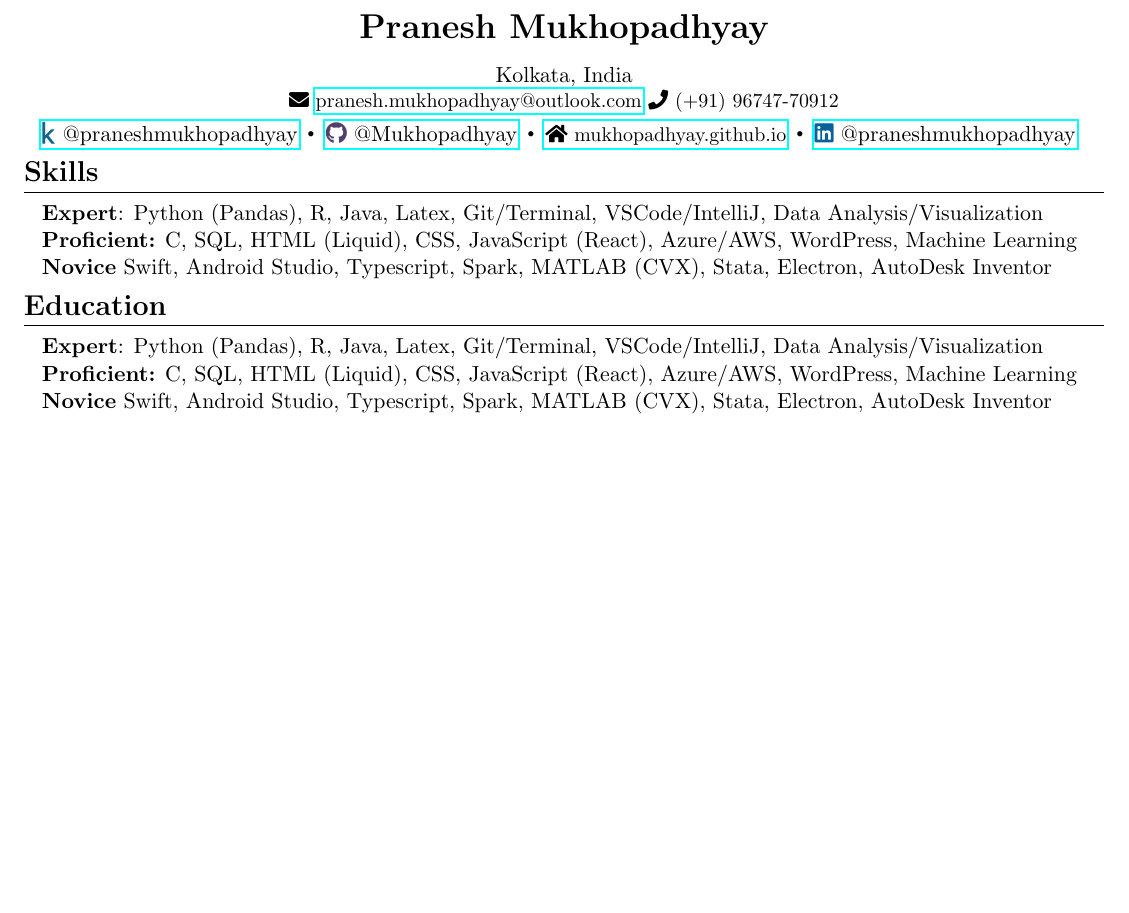
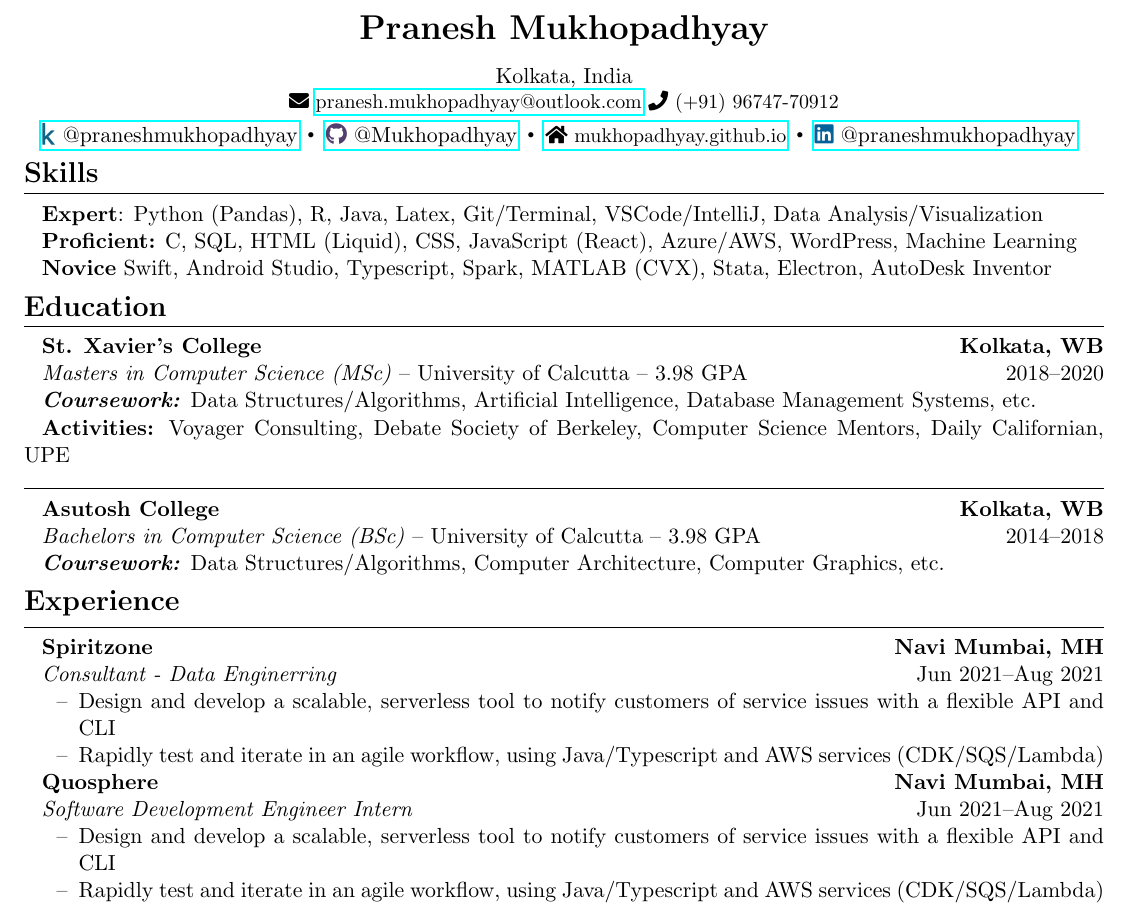
Before and after one commit to Mukhopadhyay/resume, a LaTeX CV (resume.tex, which reads components/education/masters.tex, components/experiences/quosphere.tex, components/experiences/spiritzone.tex): part of the page, cut so that both start at the same text, the shorter picture padded with empty space. Compiled offline with pdfLaTeX.

Commit message:
Adding experience section

```diff
--- a/components/education/masters.tex
+++ b/components/education/masters.tex
@@ -1,4 +1,4 @@
 \textbf{St. Xavier's College \hfill Kolkata, WB} \par
 \textit{Masters in Computer Science (MSc)} -- University of Calcutta -- 3.98 GPA \hfill 2018--2020\par
 \textbf{\textit{Coursework:}} Data Structures/Algorithms, Artificial Intelligence, Database Management Systems, etc.\par
-\textbf{\textit{}{Activities:}} Some stuff & some more stuff
+\textbf{\textit{}{Activities:}} Voyager Consulting, Debate Society of Berkeley, Computer Science Mentors, Daily Californian, UPE
--- a/components/experiences/quosphere.tex
+++ b/components/experiences/quosphere.tex
@@ -0,0 +1,7 @@
+\textbf{Quosphere \hfill Navi Mumbai, MH}\par
+
+\textit{Software Development Engineer Intern} \hfill Jun 2021--Aug 2021
+\begin{itemize}
+	\item Design and develop a scalable, serverless tool to notify customers of service issues with a flexible API and CLI
+	\item Rapidly test and iterate in an agile workflow, using Java/Typescript and AWS services (CDK/SQS/Lambda)
+\end{itemize}\par
--- a/components/experiences/spiritzone.tex
+++ b/components/experiences/spiritzone.tex
@@ -0,0 +1,7 @@
+\textbf{Spiritzone \hfill Navi Mumbai, MH}\par
+
+\textit{Consultant - Data Enginerring} \hfill Jun 2021--Aug 2021
+\begin{itemize}
+	\item Design and develop a scalable, serverless tool to notify customers of service issues with a flexible API and CLI
+	\item Rapidly test and iterate in an agile workflow, using Java/Typescript and AWS services (CDK/SQS/Lambda)
+\end{itemize}\par
--- a/resume.tex
+++ b/resume.tex
@@ -12,6 +12,16 @@
 
 \resumesection{Education}
 
-\subimport{./components/}{skills.tex}
+\subimport{./components/education}{masters.tex}
+
+\par\noindent\rule{\textwidth}{0.4pt}
+
+\subimport{./components/education}{bachelors.tex}
+
+\resumesection{Experience}
+
+\subimport{./components/experiences/}{spiritzone.tex}
+
+\subimport{./components/experiences/}{quosphere.tex}
 
 \end{document}
```
Also changed, not shown: resume.pdf.
